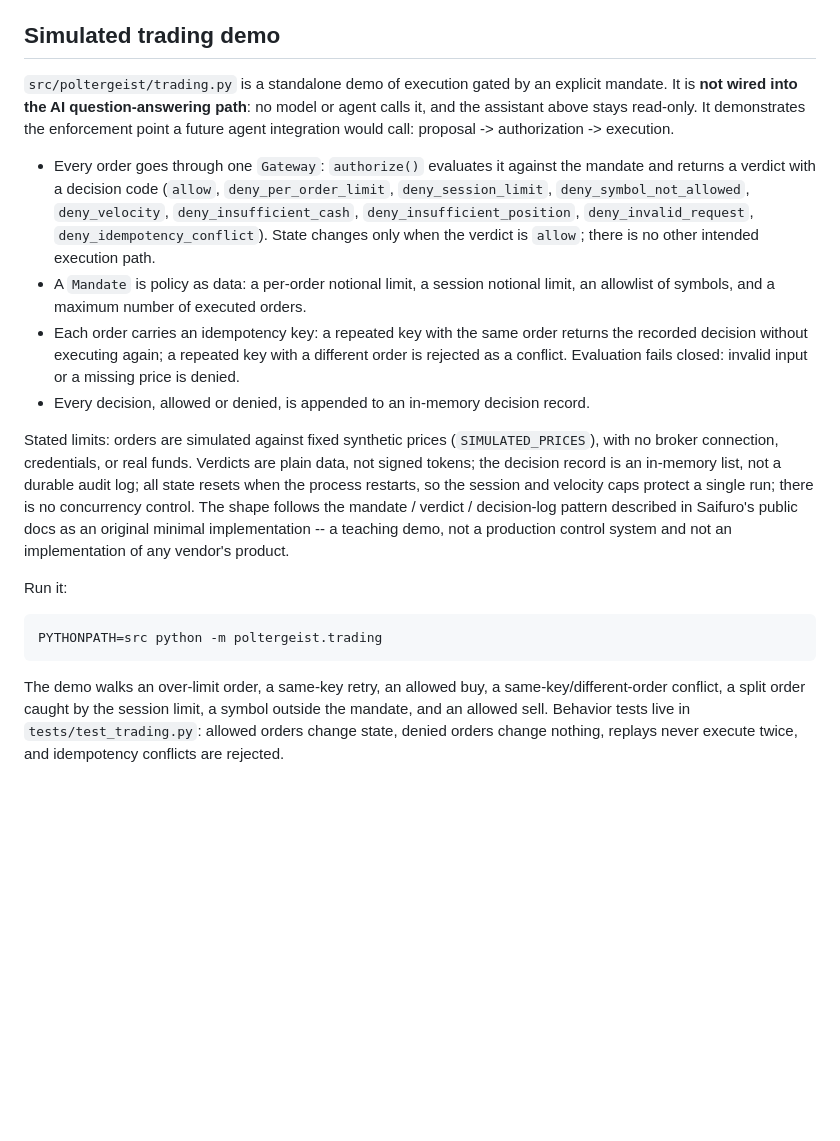
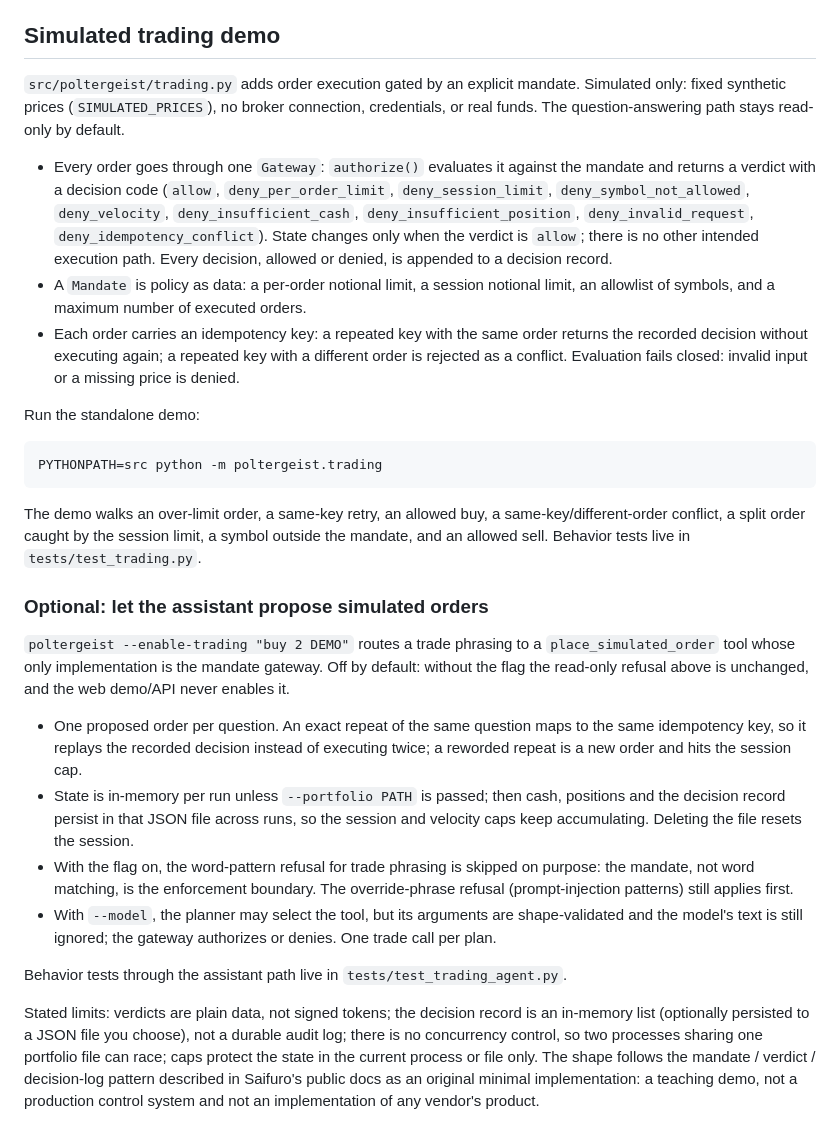
Before and after one commit to sweet-little-adder/poltergeist, a Markdown page: README.md, the part around the change. GitHub-like rendering; blank space fills up the shorter version.

Commit message:
Document optional --enable-trading path and its limits
Updated README to clarify trading demo functionality and state limits.

````diff
--- a/README.md
+++ b/README.md
@@ -69,19 +69,29 @@ The planner also supports two extra scoped tools: `compare_runs(left, right)` co
 
 ## Simulated trading demo
 
-`src/poltergeist/trading.py` is a standalone demo of execution gated by an explicit mandate. It is **not wired into the AI question-answering path**: no model or agent calls it, and the assistant above stays read-only. It demonstrates the enforcement point a future agent integration would call: proposal -> authorization -> execution.
+`src/poltergeist/trading.py` adds order execution gated by an explicit mandate. Simulated only: fixed synthetic prices (`SIMULATED_PRICES`), no broker connection, credentials, or real funds. The question-answering path stays read-only by default.
 
-- Every order goes through one `Gateway`: `authorize()` evaluates it against the mandate and returns a verdict with a decision code (`allow`, `deny_per_order_limit`, `deny_session_limit`, `deny_symbol_not_allowed`, `deny_velocity`, `deny_insufficient_cash`, `deny_insufficient_position`, `deny_invalid_request`, `deny_idempotency_conflict`). State changes only when the verdict is `allow`; there is no other intended execution path.
+- Every order goes through one `Gateway`: `authorize()` evaluates it against the mandate and returns a verdict with a decision code (`allow`, `deny_per_order_limit`, `deny_session_limit`, `deny_symbol_not_allowed`, `deny_velocity`, `deny_insufficient_cash`, `deny_insufficient_position`, `deny_invalid_request`, `deny_idempotency_conflict`). State changes only when the verdict is `allow`; there is no other intended execution path. Every decision, allowed or denied, is appended to a decision record.
 - A `Mandate` is policy as data: a per-order notional limit, a session notional limit, an allowlist of symbols, and a maximum number of executed orders.
 - Each order carries an idempotency key: a repeated key with the same order returns the recorded decision without executing again; a repeated key with a different order is rejected as a conflict. Evaluation fails closed: invalid input or a missing price is denied.
-- Every decision, allowed or denied, is appended to an in-memory decision record.
 
-Stated limits: orders are simulated against fixed synthetic prices (`SIMULATED_PRICES`), with no broker connection, credentials, or real funds. Verdicts are plain data, not signed tokens; the decision record is an in-memory list, not a durable audit log; all state resets when the process restarts, so the session and velocity caps protect a single run; there is no concurrency control. The shape follows the mandate / verdict / decision-log pattern described in Saifuro's public docs as an original minimal implementation -- a teaching demo, not a production control system and not an implementation of any vendor's product.
-
-Run it:
+Run the standalone demo:
 
 ```bash
 PYTHONPATH=src python -m poltergeist.trading
 ```
 
-The demo walks an over-limit order, a same-key retry, an allowed buy, a same-key/different-order conflict, a split order caught by the session limit, a symbol outside the mandate, and an allowed sell. Behavior tests live in `tests/test_trading.py`: allowed orders change state, denied orders change nothing, replays never execute twice, and idempotency conflicts are rejected.
+The demo walks an over-limit order, a same-key retry, an allowed buy, a same-key/different-order conflict, a split order caught by the session limit, a symbol outside the mandate, and an allowed sell. Behavior tests live in `tests/test_trading.py`.
+
+### Optional: let the assistant propose simulated orders
+
+`poltergeist --enable-trading "buy 2 DEMO"` routes a trade phrasing to a `place_simulated_order` tool whose only implementation is the mandate gateway. Off by default: without the flag the read-only refusal above is unchanged, and the web demo/API never enables it.
+
+- One proposed order per question. An exact repeat of the same question maps to the same idempotency key, so it replays the recorded decision instead of executing twice; a reworded repeat is a new order and hits the session cap.
+- State is in-memory per run unless `--portfolio PATH` is passed; then cash, positions and the decision record persist in that JSON file across runs, so the session and velocity caps keep accumulating. Deleting the file resets the session.
+- With the flag on, the word-pattern refusal for trade phrasing is skipped on purpose: the mandate, not word matching, is the enforcement boundary. The override-phrase refusal (prompt-injection patterns) still applies first.
+- With `--model`, the planner may select the tool, but its arguments are shape-validated and the model's text is still ignored; the gateway authorizes or denies. One trade call per plan.
+
+Behavior tests through the assistant path live in `tests/test_trading_agent.py`.
+
+Stated limits: verdicts are plain data, not signed tokens; the decision record is an in-memory list (optionally persisted to a JSON file you choose), not a durable audit log; there is no concurrency control, so two processes sharing one portfolio file can race; caps protect the state in the current process or file only. The shape follows the mandate / verdict / decision-log pattern described in Saifuro's public docs as an original minimal implementation: a teaching demo, not a production control system and not an implementation of any vendor's product.
````
